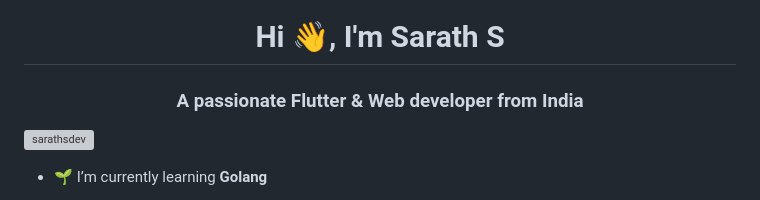
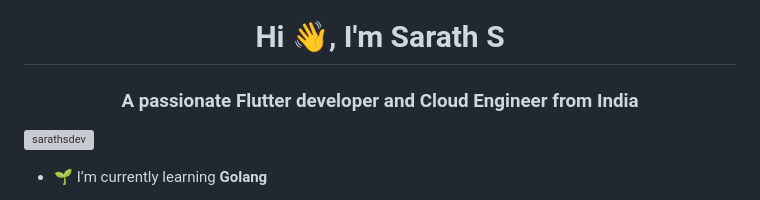
Before and after one commit to sarathsdev/sarathsdev, a Markdown page: README.md, the part around the change. Rendered like a GitHub page; grey boxes are pictures that could not be loaded.

```diff
--- a/README.md
+++ b/README.md
@@ -1,6 +1,6 @@
 <h1 align="center">Hi 👋, I'm Sarath S</h1>
 
-<h3 align="center">A passionate Flutter & Web developer from India</h3>
+<h3 align="center">A passionate Flutter developer and Cloud Engineer from India</h3>
 <p align="left"><img src="https://komarev.com/ghpvc/?username=sarathsdev&label=Profile%20 Views &style=flat" alt="sarathsdev"/></p>
 
 - 🌱 I’m currently learning **Golang**
```
